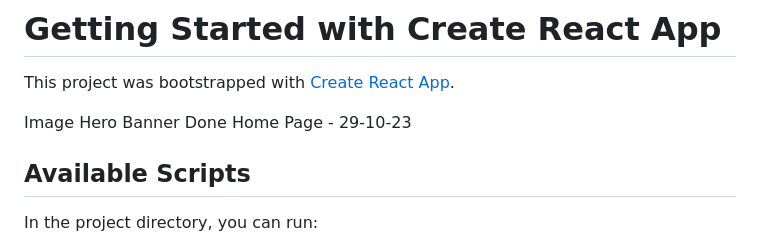
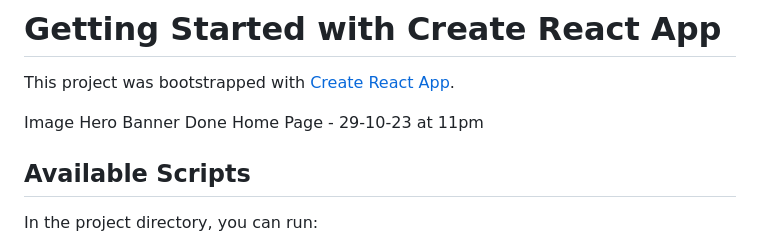
Before and after one commit to AkhileshRM/Contentful-react-project, a Markdown page: README.md, the part around the change. Rendered like a GitHub page.

```diff
--- a/README.md
+++ b/README.md
@@ -2,7 +2,7 @@
 
 This project was bootstrapped with [Create React App](https://github.com/facebook/create-react-app).
 
-Image Hero Banner Done Home Page - 29-10-23
+Image Hero Banner Done Home Page - 29-10-23 at 11pm
 
 ## Available Scripts
 
```
